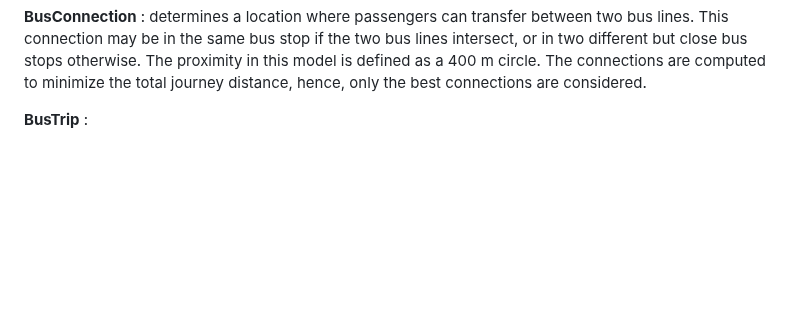
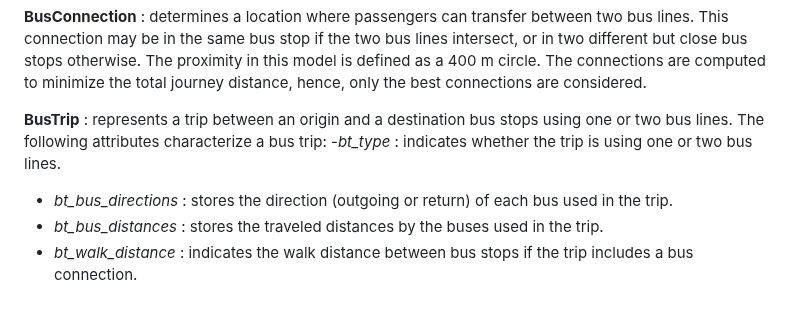
Before and after one commit to laatabix/MarraSIM, a Markdown page: README.md, the part around one of its changes. GitHub-like rendering; blank space fills up the shorter version.

```diff
--- a/README.md
+++ b/README.md
@@ -55,4 +55,8 @@ The model simulates a day (06:00 - 23:00) of public transport journeys in Marrak
 
 **BusConnection** : determines a location where passengers can transfer between two bus lines. This connection may be in the same bus stop if the two bus lines intersect, or in two different but close bus stops otherwise. The proximity in this model is defined as a 400 m circle. The connections are computed to minimize the total journey distance, hence, only the best connections are considered.
 
-**BusTrip** :
+**BusTrip** : represents a trip between an origin and a destination bus stops using one or two bus lines. The following attributes characterize a bus trip:
+  -*bt_type* : indicates whether the trip is using one or two bus lines.
+  - *bt_bus_directions* : stores the direction (outgoing or return) of each bus used in the trip.
+  - *bt_bus_distances* : stores the traveled distances by the buses used in the trip.
+  - *bt_walk_distance* : indicates the walk distance between bus stops if the trip includes a bus connection.
```
Also changed, not shown: other parts of README.md (+1 -1 lines).
